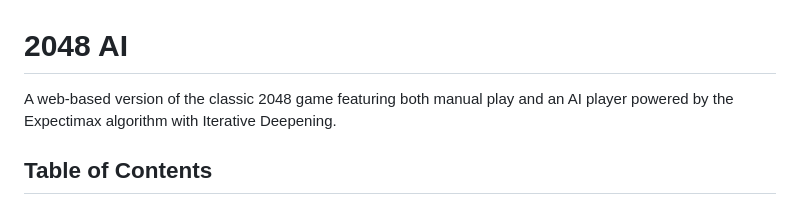
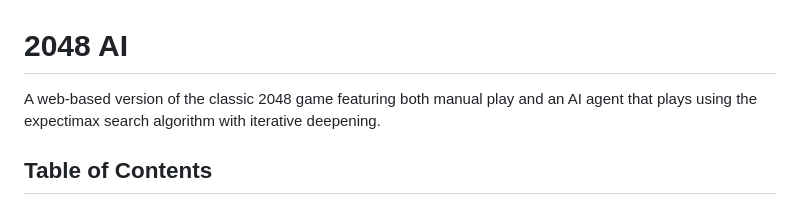
Before and after one commit to SamuelZ12/2048-ai, a Markdown page: README.md, the part around the change. GitHub-like rendering.

```diff
--- a/README.md
+++ b/README.md
@@ -1,6 +1,6 @@
 # 2048 AI
 
-A web-based version of the classic 2048 game featuring both manual play and an AI player powered by the Expectimax algorithm with Iterative Deepening.
+A web-based version of the classic 2048 game featuring both manual play and an AI agent that plays using the expectimax search algorithm with iterative deepening.
 
 ## Table of Contents
 
```
